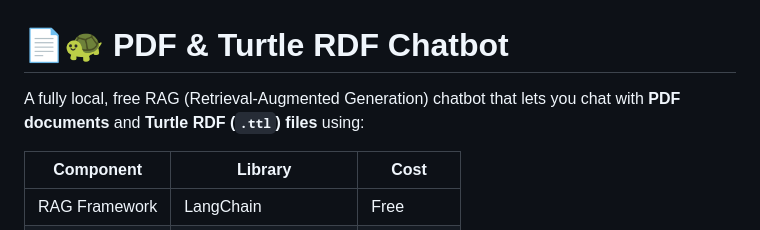
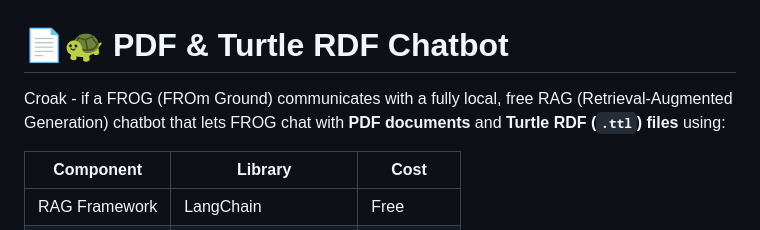
Before and after one commit to agcdke/croak, a Markdown page: README.md, the part around the change. Drawn GitHub-style.

Commit message:
Update README to include 'Croak' reference

```diff
--- a/README.md
+++ b/README.md
@@ -1,6 +1,6 @@
 # 📄🐢 PDF & Turtle RDF Chatbot
 
-A fully local, free RAG (Retrieval-Augmented Generation) chatbot that lets you chat with **PDF documents** and **Turtle RDF (`.ttl`) files** using:
+Croak - if a FROG (FROm Ground) communicates with a fully local, free RAG (Retrieval-Augmented Generation) chatbot that lets FROG chat with **PDF documents** and **Turtle RDF (`.ttl`) files** using:
 
 | Component | Library | Cost |
 |-----------|---------|------|
```
